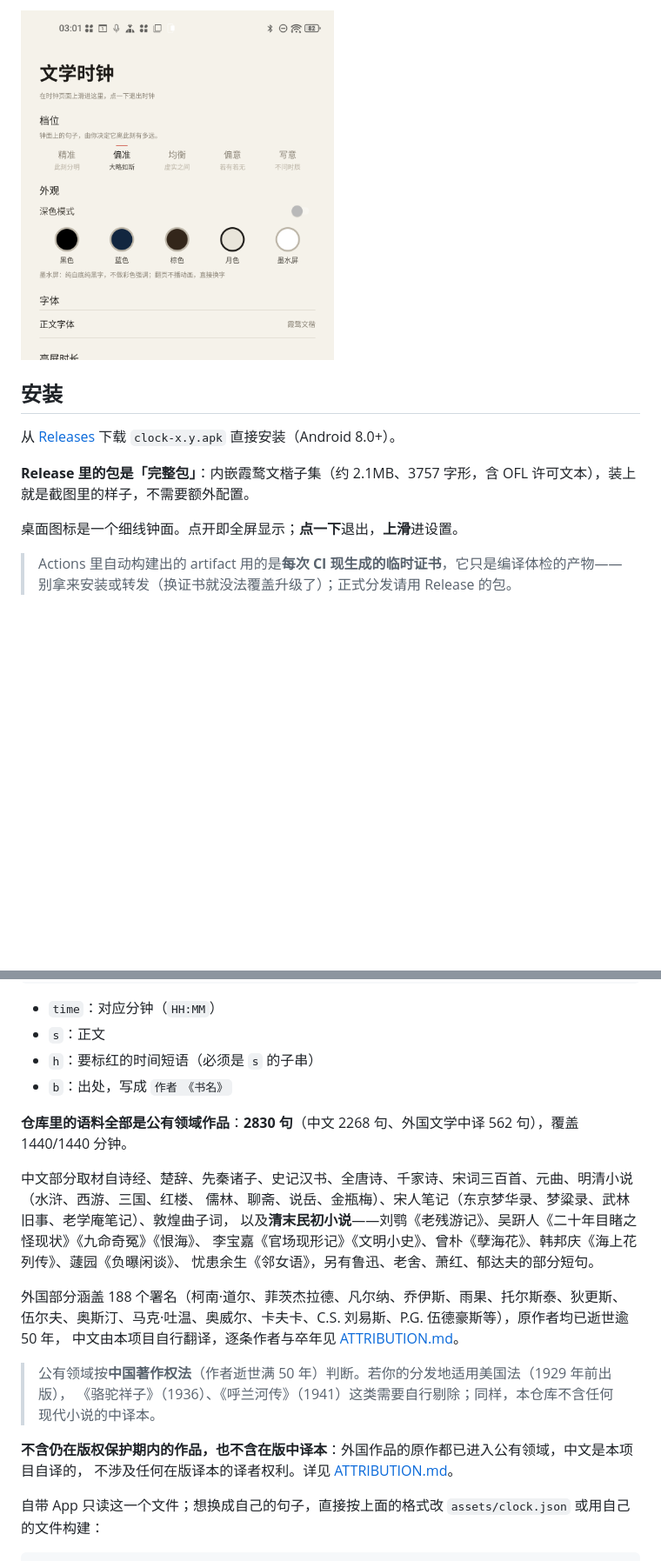
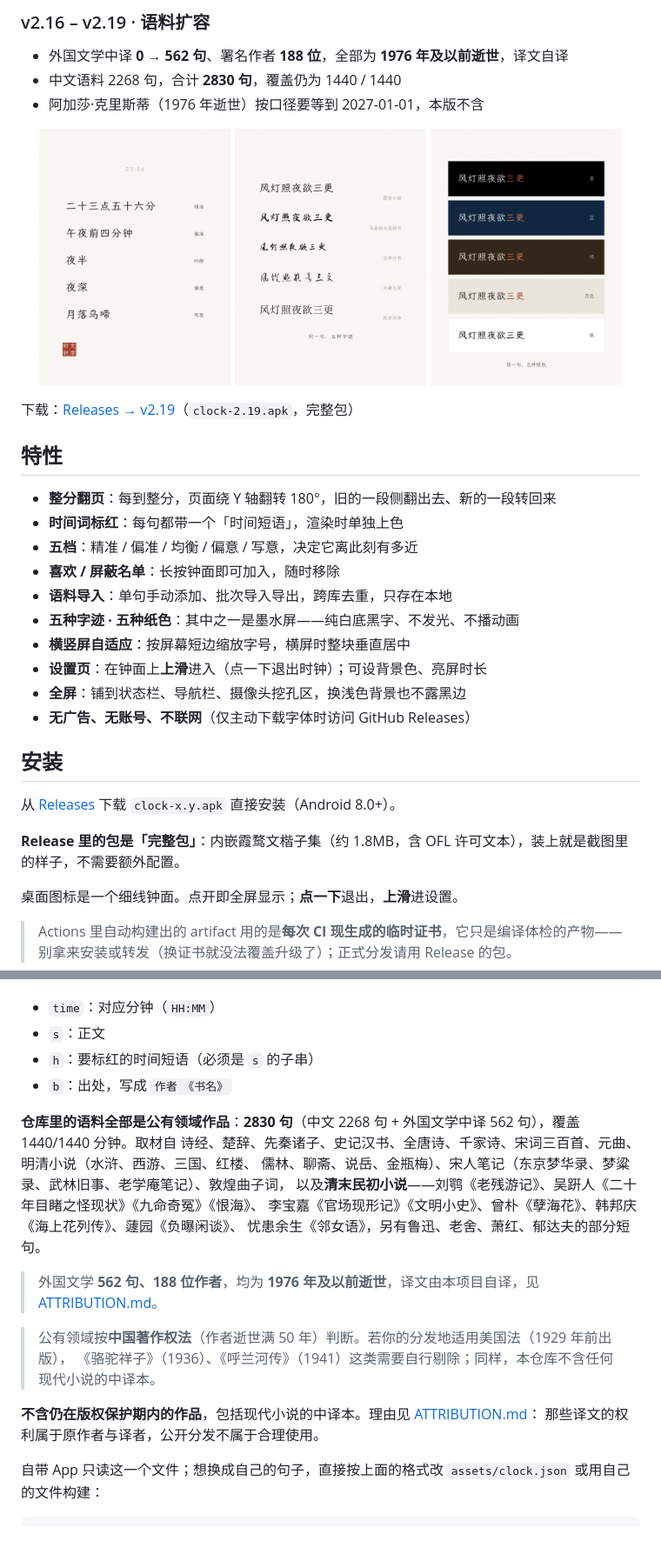
Before and after one commit to Kermityang/wenxue-shizhong, a Markdown page: README.md, 2 parts joined by grey strips. Shown at 87% size. Drawn GitHub-style; pictures changed too: docs/features-fonts.png (added), docs/features-papers.png (added), docs/features-tiers.png (added); blank space fills up the shorter version.

Commit message:
README：更新到 v2.19；新增社交预览图 og.png 与三张功能图

```diff
--- a/README.md
+++ b/README.md
@@ -35,11 +36,36 @@
 
-<img src="docs/settings.png" width="360" alt="设置页：档位、背景色、正文字体、亮屏时长、语料">
+### v2.16 – v2.19 · 语料扩容
+
+- 外国文学中译 **0 → 562 句**、署名作者 **188 位**，全部为 **1976 年及以前逝世**，译文自译
+- 中文语料 2268 句，合计 **2830 句**，覆盖仍为 1440 / 1440
+- 阿加莎·克里斯蒂（1976 年逝世）按口径要等到 2027-01-01，本版不含
+
+<p align="center">
+  <img src="docs/features-tiers.png" width="31%">
+  <img src="docs/features-fonts.png" width="31%">
+  <img src="docs/features-papers.png" width="31%">
+</p>
+
+下载：[Releases → v2.19](../../releases/tag/v2.19)（`clock-2.19.apk`，完整包）
+
+## 特性
+
+- **整分翻页**：每到整分，页面绕 Y 轴翻转 180°，旧的一段侧翻出去、新的一段转回来
+- **时间词标红**：每句都带一个「时间短语」，渲染时单独上色
+- **五档**：精准 / 偏准 / 均衡 / 偏意 / 写意，决定它离此刻有多近
+- **喜欢 / 屏蔽名单**：长按钟面即可加入，随时移除
+- **语料导入**：单句手动添加、批次导入导出，跨库去重，只存在本地
+- **五种字迹 · 五种纸色**：其中之一是墨水屏——纯白底黑字、不发光、不播动画
+- **横竖屏自适应**：按屏幕短边缩放字号，横屏时整块垂直居中
+- **设置页**：在钟面上**上滑**进入（点一下退出时钟）；可设背景色、亮屏时长
+- **全屏**：铺到状态栏、导航栏、摄像头挖孔区，换浅色背景也不露黑边
+- **无广告、无账号、不联网**（仅主动下载字体时访问 GitHub Releases）
 
 ## 安装
 
 从 [Releases](../../releases) 下载 `clock-x.y.apk` 直接安装（Android 8.0+）。
 
-**Release 里的包是「完整包」**：内嵌霞鹜文楷子集（约 2.1MB、3757 字形，含 OFL 许可文本），装上就是截图里的样子，不需要额外配置。
+**Release 里的包是「完整包」**：内嵌霞鹜文楷子集（约 1.8MB，含 OFL 许可文本），装上就是截图里的样子，不需要额外配置。
 
 桌面图标是一个细线钟面。点开即全屏显示；**点一下**退出，**上滑**进设置。
 
@@ -118,23 +144,20 @@ sh tools/make_subset.sh /path/to/LXGWWenKai-Light.ttf
 - `h`：要标红的时间短语（必须是 `s` 的子串）
 - `b`：出处，写成 `作者　《书名》`
 
-**仓库里的语料全部是公有领域作品**：**2830 句**（中文 2268 句、外国文学中译 562 句），覆盖 1440/1440 分钟。
-
-中文部分取材自诗经、楚辞、先秦诸子、史记汉书、全唐诗、千家诗、宋词三百首、元曲、明清小说（水浒、西游、三国、红楼、
+**仓库里的语料全部是公有领域作品**：**2830 句**（中文 2268 句 + 外国文学中译 562 句），覆盖 1440/1440 分钟。取材自
+诗经、楚辞、先秦诸子、史记汉书、全唐诗、千家诗、宋词三百首、元曲、明清小说（水浒、西游、三国、红楼、
 儒林、聊斋、说岳、金瓶梅）、宋人笔记（东京梦华录、梦粱录、武林旧事、老学庵笔记）、敦煌曲子词，
 以及**清末民初小说**——刘鹗《老残游记》、吴趼人《二十年目睹之怪现状》《九命奇冤》《恨海》、
 李宝嘉《官场现形记》《文明小史》、曾朴《孽海花》、韩邦庆《海上花列传》、蘧园《负曝闲谈》、
 忧患余生《邻女语》，另有鲁迅、老舍、萧红、郁达夫的部分短句。
 
-外国部分涵盖 188 个署名（柯南·道尔、菲茨杰拉德、凡尔纳、乔伊斯、雨果、托尔斯泰、狄更斯、
-伍尔夫、奥斯汀、马克·吐温、奥威尔、卡夫卡、C.S. 刘易斯、P.G. 伍德豪斯等），原作者均已逝世逾 50 年，
-中文由本项目自行翻译，逐条作者与卒年见 [ATTRIBUTION.md](ATTRIBUTION.md)。
+> 外国文学 **562 句、188 位作者**，均为 **1976 年及以前逝世**，译文由本项目自译，见 [ATTRIBUTION.md](ATTRIBUTION.md)。
 
 > 公有领域按**中国著作权法**（作者逝世满 50 年）判断。若你的分发地适用美国法（1929 年前出版），
 > 《骆驼祥子》（1936）、《呼兰河传》（1941）这类需要自行剔除；同样，本仓库不含任何现代小说的中译本。
 
-**不含仍在版权保护期内的作品，也不含在版中译本**：外国作品的原作都已进入公有领域，中文是本项目自译的，
-不涉及任何在版译本的译者权利。详见 [ATTRIBUTION.md](ATTRIBUTION.md)。
+**不含仍在版权保护期内的作品**，包括现代小说的中译本。理由见 [ATTRIBUTION.md](ATTRIBUTION.md)：
+那些译文的权利属于原作者与译者，公开分发不属于合理使用。
 
 自带 App 只读这一个文件；想换成自己的句子，直接按上面的格式改 `assets/clock.json` 或用自己的文件构建：
 
```
Also changed, not shown: other parts of README.md (+20 -19 lines), docs/og.png (added).
